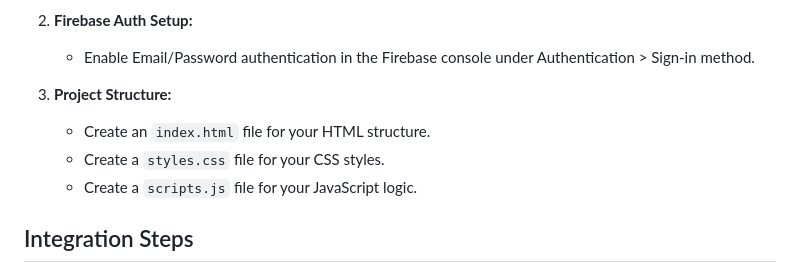
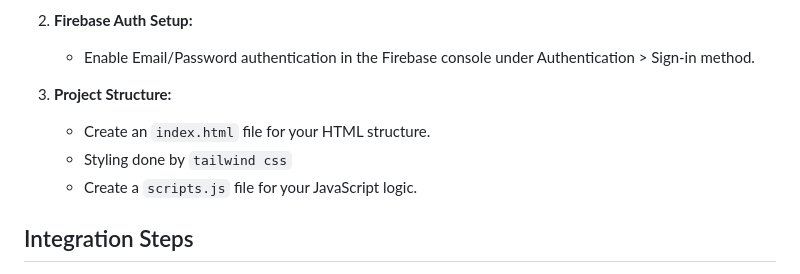
Before and after one commit to WambuaRack/web-firebase-auth-demo-GDSC---Kabarak, a Markdown page: README.md, the part around the change. Drawn GitHub-style.

Commit message:
demo intro to web auth using firebase

```diff
--- a/README.md
+++ b/README.md
@@ -18,7 +18,7 @@ This demo showcases the basic integration of Firebase and Firebase Authenticatio
 
 3. **Project Structure:**
    - Create an `index.html` file for your HTML structure.
-   - Create a `styles.css` file for your CSS styles.
+   - Styling  done by `tailwind css`
    - Create a `scripts.js` file for your JavaScript logic.
 
 ## Integration Steps
```
